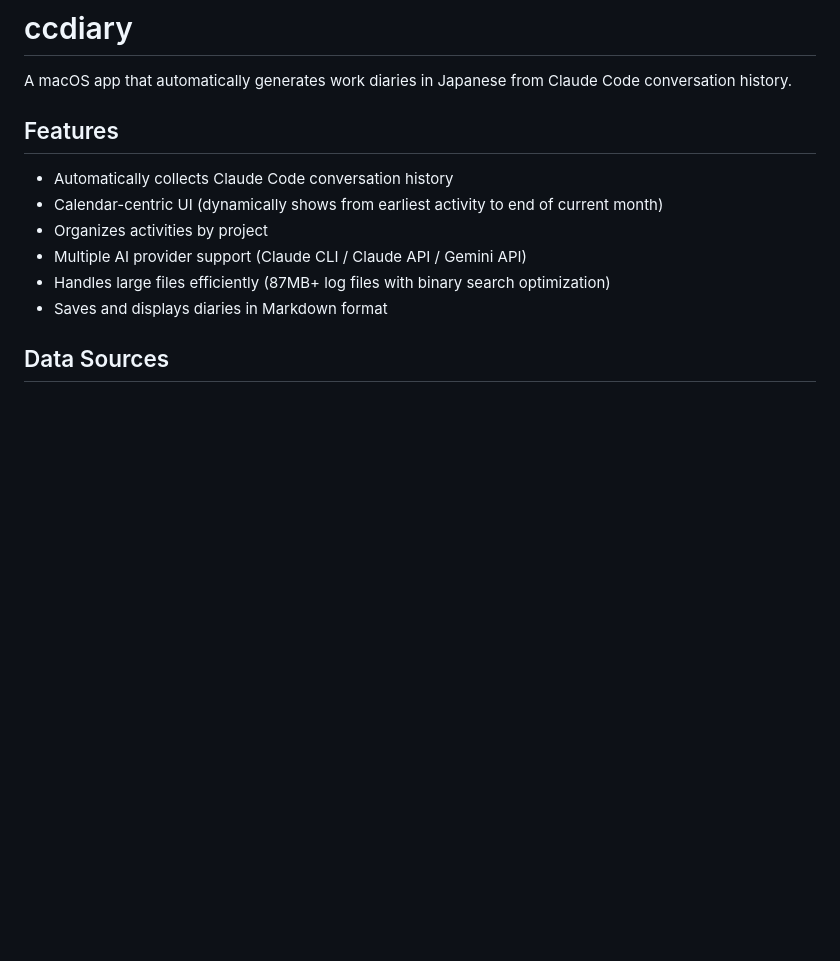
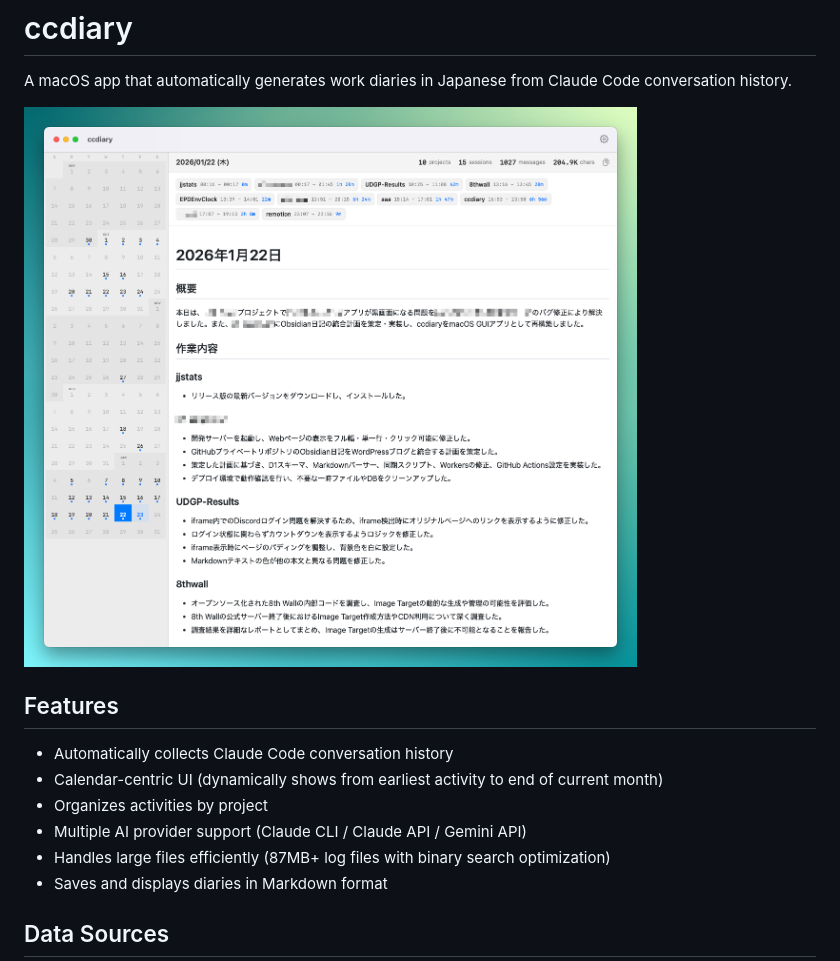
Before and after one commit to Saqoosha/CCDiary, a Markdown page: README.md, the part around the change. GitHub-like rendering; pictures changed too: images/screenshot-v2.png (added); blank space fills up the shorter version.

Commit message:
Add screenshot to README
- Add screenshot image to images/
- Reference screenshot in README.md after description

Co-Authored-By: Claude Opus 4.5 <noreply@anthropic.com>

```diff
--- a/README.md
+++ b/README.md
@@ -1,6 +1,8 @@
 # ccdiary
 
 A macOS app that automatically generates work diaries in Japanese from Claude Code conversation history.
+
+![ccdiary screenshot](images/screenshot-v2.png)
 
 ## Features
 
```
